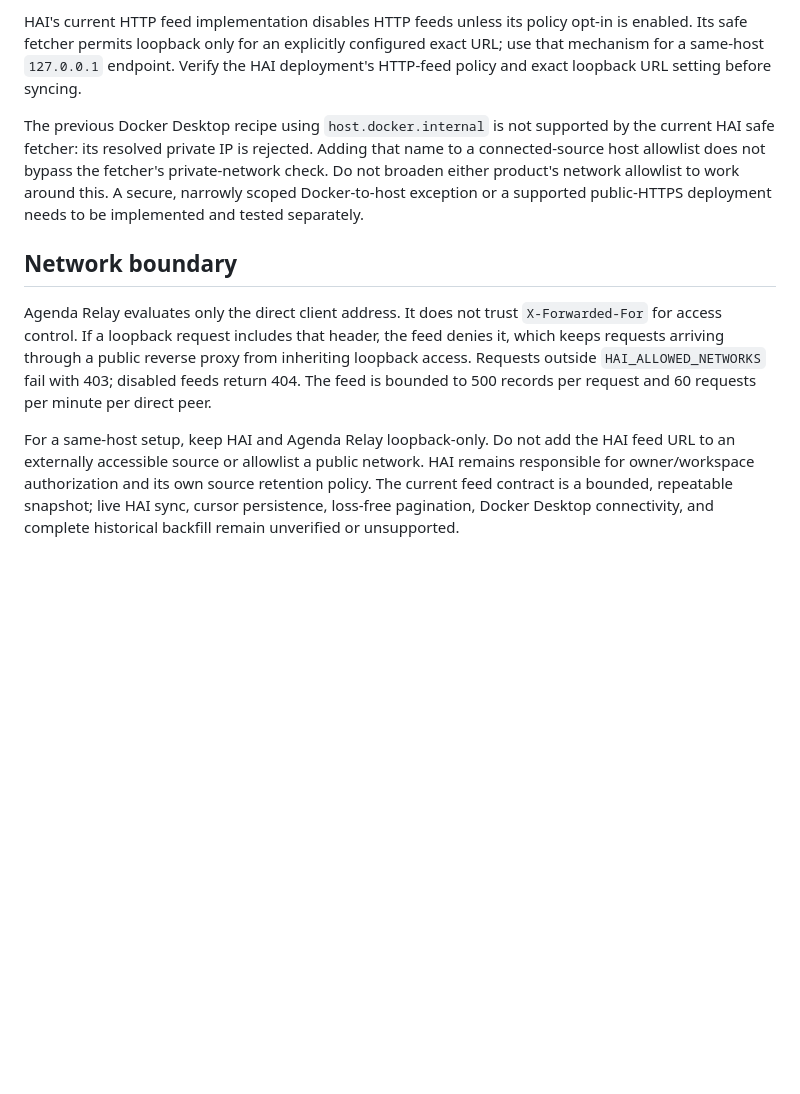
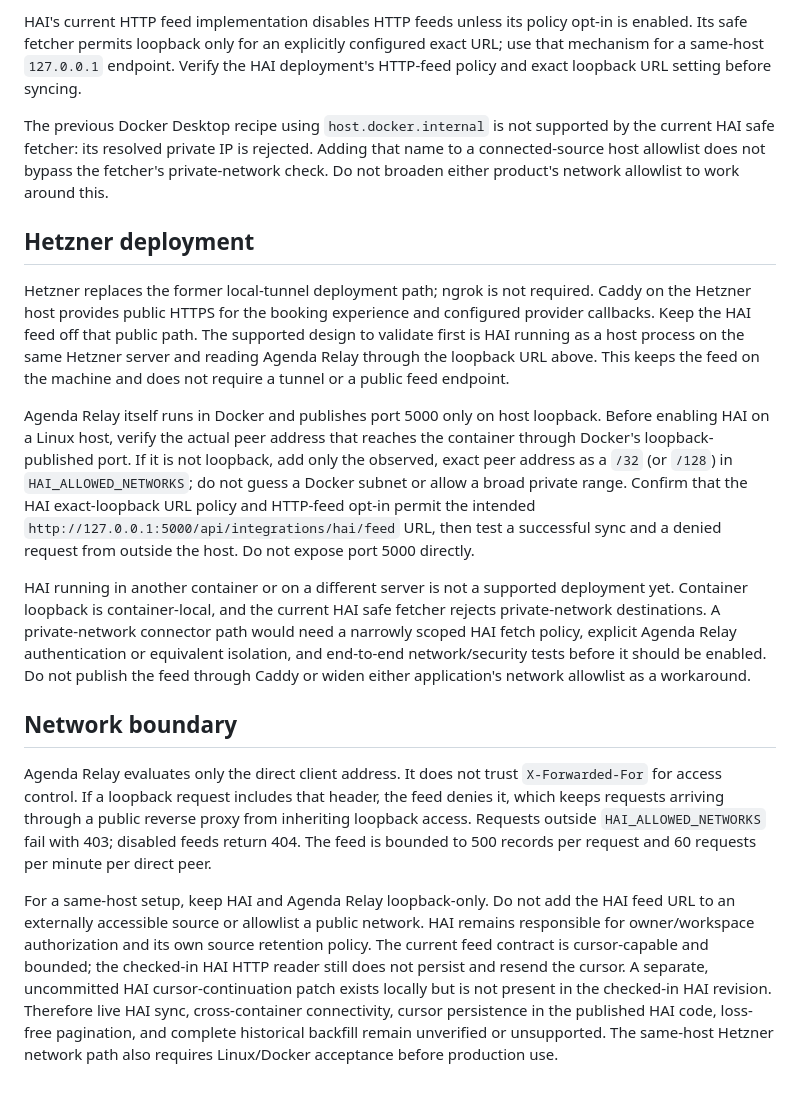
Before and after one commit to Robert-Velhorst/012-Whatsapp-Google-Agenda-Appointment-setting, a Markdown page: docs/HAI_INTEGRATION.md, the part around the change. Drawn GitHub-style; blank space fills up the shorter version.

Commit message:
docs: clarify Hetzner HAI integration boundary

```diff
--- a/docs/HAI_INTEGRATION.md
+++ b/docs/HAI_INTEGRATION.md
@@ -27,10 +27,18 @@ For a same-host HAI deployment, create an owner-scoped HAI source with:
 
 HAI's current HTTP feed implementation disables HTTP feeds unless its policy opt-in is enabled. Its safe fetcher permits loopback only for an explicitly configured exact URL; use that mechanism for a same-host `127.0.0.1` endpoint. Verify the HAI deployment's HTTP-feed policy and exact loopback URL setting before syncing.
 
-The previous Docker Desktop recipe using `host.docker.internal` is not supported by the current HAI safe fetcher: its resolved private IP is rejected. Adding that name to a connected-source host allowlist does not bypass the fetcher's private-network check. Do not broaden either product's network allowlist to work around this. A secure, narrowly scoped Docker-to-host exception or a supported public-HTTPS deployment needs to be implemented and tested separately.
+The previous Docker Desktop recipe using `host.docker.internal` is not supported by the current HAI safe fetcher: its resolved private IP is rejected. Adding that name to a connected-source host allowlist does not bypass the fetcher's private-network check. Do not broaden either product's network allowlist to work around this.
+
+## Hetzner deployment
+
+Hetzner replaces the former local-tunnel deployment path; ngrok is not required. Caddy on the Hetzner host provides public HTTPS for the booking experience and configured provider callbacks. Keep the HAI feed off that public path. The supported design to validate first is HAI running as a host process on the same Hetzner server and reading Agenda Relay through the loopback URL above. This keeps the feed on the machine and does not require a tunnel or a public feed endpoint.
+
+Agenda Relay itself runs in Docker and publishes port 5000 only on host loopback. Before enabling HAI on a Linux host, verify the actual peer address that reaches the container through Docker's loopback-published port. If it is not loopback, add only the observed, exact peer address as a `/32` (or `/128`) in `HAI_ALLOWED_NETWORKS`; do not guess a Docker subnet or allow a broad private range. Confirm that the HAI exact-loopback URL policy and HTTP-feed opt-in permit the intended `http://127.0.0.1:5000/api/integrations/hai/feed` URL, then test a successful sync and a denied request from outside the host. Do not expose port 5000 directly.
+
+HAI running in another container or on a different server is not a supported deployment yet. Container loopback is container-local, and the current HAI safe fetcher rejects private-network destinations. A private-network connector path would need a narrowly scoped HAI fetch policy, explicit Agenda Relay authentication or equivalent isolation, and end-to-end network/security tests before it should be enabled. Do not publish the feed through Caddy or widen either application's network allowlist as a workaround.
 
 ## Network boundary
 
 Agenda Relay evaluates only the direct client address. It does not trust `X-Forwarded-For` for access control. If a loopback request includes that header, the feed denies it, which keeps requests arriving through a public reverse proxy from inheriting loopback access. Requests outside `HAI_ALLOWED_NETWORKS` fail with 403; disabled feeds return 404. The feed is bounded to 500 records per request and 60 requests per minute per direct peer.
 
-For a same-host setup, keep HAI and Agenda Relay loopback-only. Do not add the HAI feed URL to an externally accessible source or allowlist a public network. HAI remains responsible for owner/workspace authorization and its own source retention policy. The current feed contract is a bounded, repeatable snapshot; live HAI sync, cursor persistence, loss-free pagination, Docker Desktop connectivity, and complete historical backfill remain unverified or unsupported.
+For a same-host setup, keep HAI and Agenda Relay loopback-only. Do not add the HAI feed URL to an externally accessible source or allowlist a public network. HAI remains responsible for owner/workspace authorization and its own source retention policy. The current feed contract is cursor-capable and bounded; the checked-in HAI HTTP reader still does not persist and resend the cursor. A separate, uncommitted HAI cursor-continuation patch exists locally but is not present in the checked-in HAI revision. Therefore live HAI sync, cross-container connectivity, cursor persistence in the published HAI code, loss-free pagination, and complete historical backfill remain unverified or unsupported. The same-host Hetzner network path also requires Linux/Docker acceptance before production use.
```
